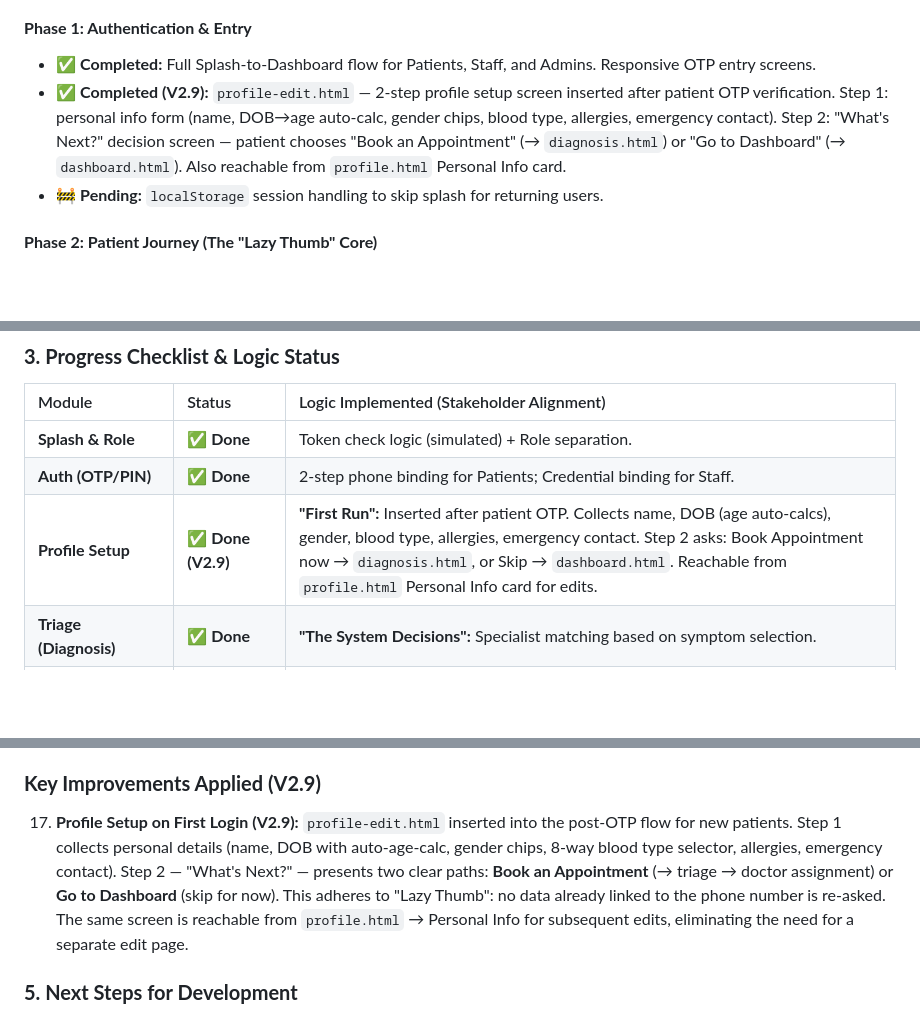
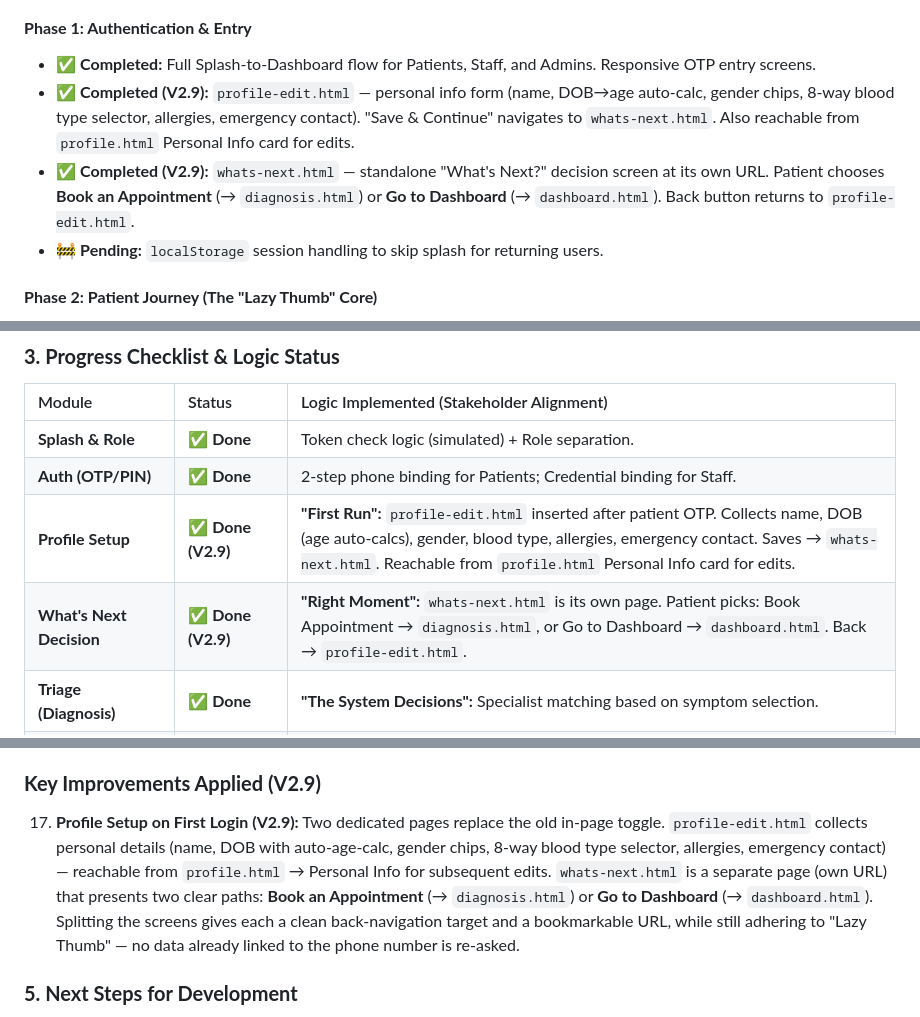
Before and after one commit to adithyaekanayaka/adithyaekanayaka.github.io, a Markdown page: ARCHITECTURE.md, 3 parts joined by grey strips. GitHub-like rendering; blank space fills up the shorter version.

```diff
--- a/ARCHITECTURE.md
+++ b/ARCHITECTURE.md
@@ -110,7 +111,8 @@ graph TD
 
 #### **Phase 1: Authentication & Entry**
 *   ✅ **Completed:** Full Splash-to-Dashboard flow for Patients, Staff, and Admins. Responsive OTP entry screens.
-*   ✅ **Completed (V2.9):** `profile-edit.html` — 2-step profile setup screen inserted after patient OTP verification. Step 1: personal info form (name, DOB→age auto-calc, gender chips, blood type, allergies, emergency contact). Step 2: "What's Next?" decision screen — patient chooses "Book an Appointment" (→ `diagnosis.html`) or "Go to Dashboard" (→ `dashboard.html`). Also reachable from `profile.html` Personal Info card.
+*   ✅ **Completed (V2.9):** `profile-edit.html` — personal info form (name, DOB→age auto-calc, gender chips, 8-way blood type selector, allergies, emergency contact). "Save & Continue" navigates to `whats-next.html`. Also reachable from `profile.html` Personal Info card for edits.
+*   ✅ **Completed (V2.9):** `whats-next.html` — standalone "What's Next?" decision screen at its own URL. Patient chooses **Book an Appointment** (→ `diagnosis.html`) or **Go to Dashboard** (→ `dashboard.html`). Back button returns to `profile-edit.html`.
 *   🚧 **Pending:** `localStorage` session handling to skip splash for returning users.
 
 #### **Phase 2: Patient Journey (The "Lazy Thumb" Core)**
@@ -138,7 +140,8 @@ graph TD
 | :--- | :--- | :--- |
 | **Splash & Role** | ✅ **Done** | Token check logic (simulated) + Role separation. |
 | **Auth (OTP/PIN)** | ✅ **Done** | 2-step phone binding for Patients; Credential binding for Staff. |
-| **Profile Setup** | ✅ **Done (V2.9)** | **"First Run":** Inserted after patient OTP. Collects name, DOB (age auto-calcs), gender, blood type, allergies, emergency contact. Step 2 asks: Book Appointment now → `diagnosis.html`, or Skip → `dashboard.html`. Reachable from `profile.html` Personal Info card for edits. |
+| **Profile Setup** | ✅ **Done (V2.9)** | **"First Run":** `profile-edit.html` inserted after patient OTP. Collects name, DOB (age auto-calcs), gender, blood type, allergies, emergency contact. Saves → `whats-next.html`. Reachable from `profile.html` Personal Info card for edits. |
+| **What's Next Decision** | ✅ **Done (V2.9)** | **"Right Moment":** `whats-next.html` is its own page. Patient picks: Book Appointment → `diagnosis.html`, or Go to Dashboard → `dashboard.html`. Back → `profile-edit.html`. |
 | **Triage (Diagnosis)** | ✅ **Done** | **"The System Decisions":** Specialist matching based on symptom selection. |
 | **Patient Dashboard** | ✅ **Done (V2.7)** | **"Lazy Thumb":** Tiles restructured — Check In · Book Appt (→ For Whom sheet) · Prescriptions · My Queue. Clinical Tests & Test Results retired as standalone tiles; now appointment-scoped. |
 | **Contextual Directions** | ✅ **Done (V2.4)** | **"Right Place":** Directions CTA added to `appointment.html` footer so wayfinding appears at the moment of booking, not on the dashboard. |
@@ -183,7 +186,7 @@ graph TD
 16. **Multi-Select Prescription Fill (V2.8):** Active prescription cards in `prescriptions.html` are now individually selectable (tap to tick). A circular checkbox on each card fills blue on selection; the card border highlights. When ≥1 card is selected, a dark bulk action bar slides in above the footer showing "Ready to fill — X Prescriptions" with a single "Fill at Pharmacy →" CTA, routing the whole batch to `pharmacy.html` in one trip. A "Select All / Deselect All" toggle in the header header handles the common case of filling all active prescriptions at once. Individual "Fill at Pharmacy →" inline CTAs remain on each card as a single-item fast path (tap stops propagation so it bypasses the selection toggle). Filled and expired cards are not selectable.
 
 ### **Key Improvements Applied (V2.9)**
-17. **Profile Setup on First Login (V2.9):** `profile-edit.html` inserted into the post-OTP flow for new patients. Step 1 collects personal details (name, DOB with auto-age-calc, gender chips, 8-way blood type selector, allergies, emergency contact). Step 2 — "What's Next?" — presents two clear paths: **Book an Appointment** (→ triage → doctor assignment) or **Go to Dashboard** (skip for now). This adheres to "Lazy Thumb": no data already linked to the phone number is re-asked. The same screen is reachable from `profile.html` → Personal Info for subsequent edits, eliminating the need for a separate edit page.
+17. **Profile Setup on First Login (V2.9):** Two dedicated pages replace the old in-page toggle. `profile-edit.html` collects personal details (name, DOB with auto-age-calc, gender chips, 8-way blood type selector, allergies, emergency contact) — reachable from `profile.html` → Personal Info for subsequent edits. `whats-next.html` is a separate page (own URL) that presents two clear paths: **Book an Appointment** (→ `diagnosis.html`) or **Go to Dashboard** (→ `dashboard.html`). Splitting the screens gives each a clean back-navigation target and a bookmarkable URL, while still adhering to "Lazy Thumb" — no data already linked to the phone number is re-asked.
 
 ### **5. Next Steps for Development**
 *   **JavaScript Layer:** Implement session persistence and dynamic ticket updates.
```
Also changed, not shown: other parts of ARCHITECTURE.md (+5 -4 lines), README.md (+4 -2 lines).
